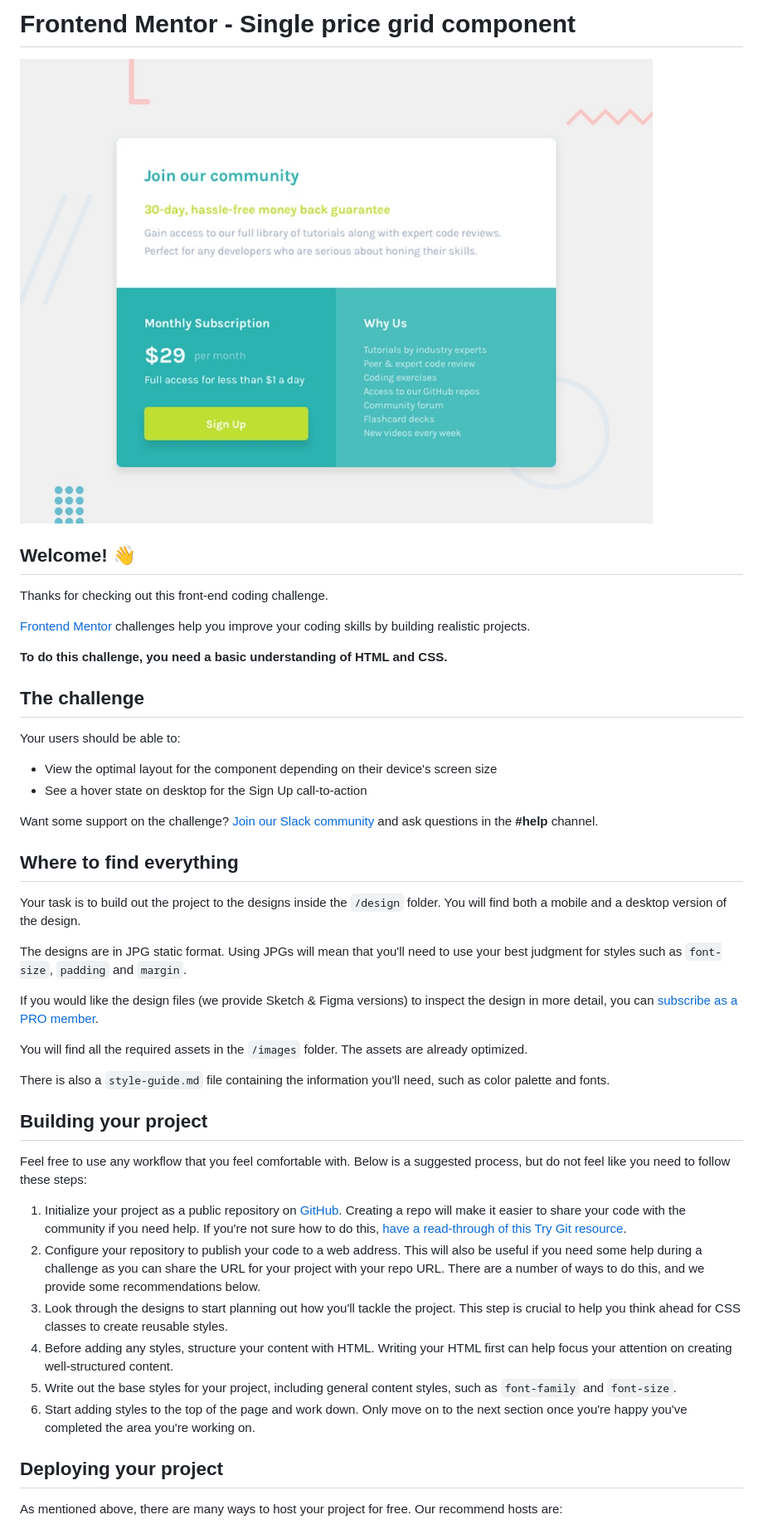
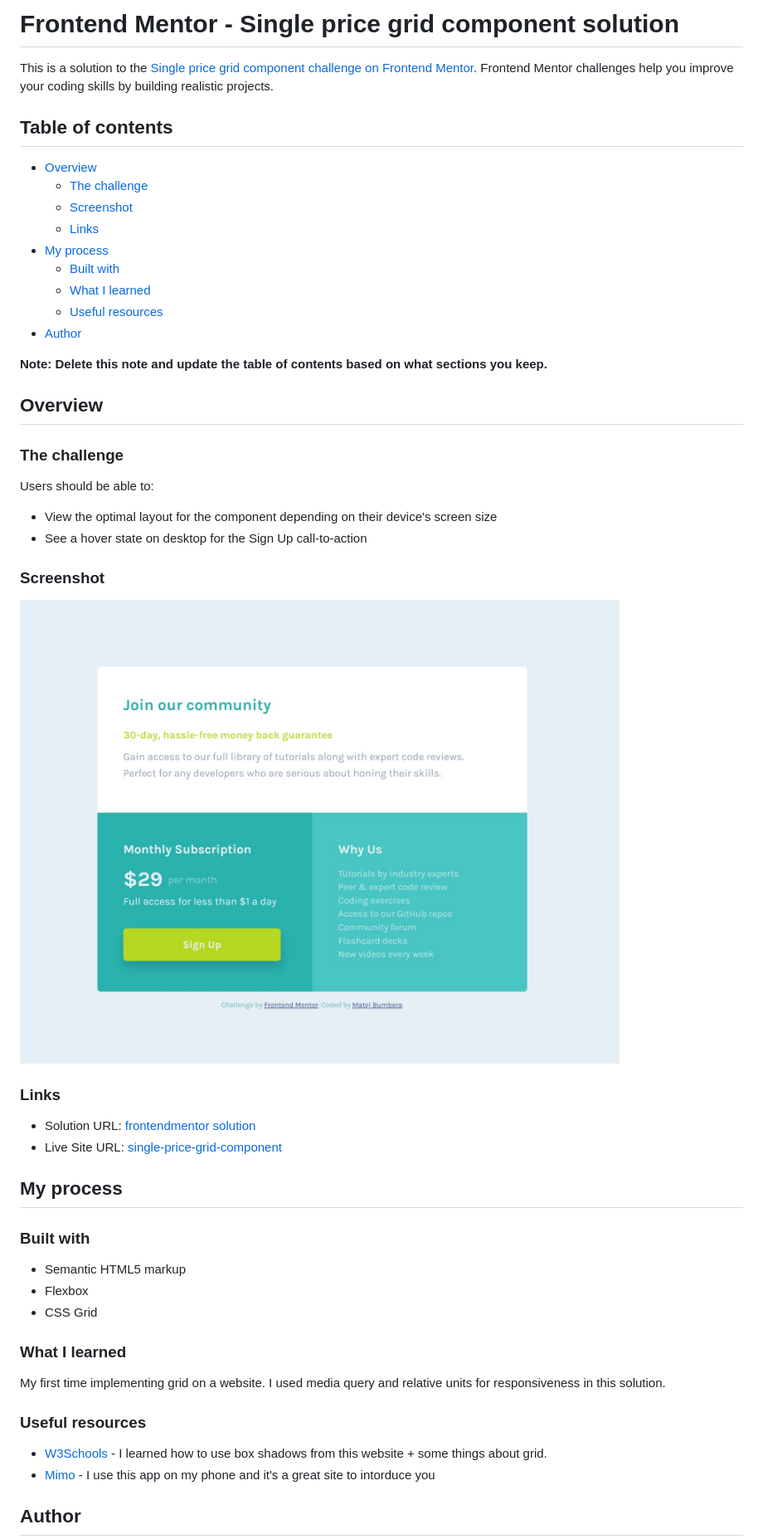
Before and after one commit to MatejBumbera/single-price-grid-component, a Markdown page: README.md, the part around the change printed below. Shown: that part at 83% size. Drawn GitHub-style; pictures changed too: screenshot.jpg (added).

Commit message:
changed readme, minor changes

```diff
--- a/README.md
+++ b/README.md
@@ -1,48 +1,55 @@
-# Frontend Mentor - Single price grid component
+# Frontend Mentor - Single price grid component solution
 
-![Design preview for the Single price grid component coding challenge](./design/desktop-preview.jpg)
+This is a solution to the [Single price grid component challenge on Frontend Mentor](https://www.frontendmentor.io/challenges/single-price-grid-component-5ce41129d0ff452fec5abbbc). Frontend Mentor challenges help you improve your coding skills by building realistic projects.
 
-## Welcome! 👋
+## Table of contents
 
-Thanks for checking out this front-end coding challenge.
+- [Overview](#overview)
+  - [The challenge](#the-challenge)
+  - [Screenshot](#screenshot)
+  - [Links](#links)
+- [My process](#my-process)
+  - [Built with](#built-with)
+  - [What I learned](#what-i-learned)
+  - [Useful resources](#useful-resources)
+- [Author](#author)
 
-[Frontend Mentor](https://www.frontendmentor.io) challenges help you improve your coding skills by building realistic projects.
+**Note: Delete this note and update the table of contents based on what sections you keep.**
 
-**To do this challenge, you need a basic understanding of HTML and CSS.**
+## Overview
 
-## The challenge
+### The challenge
 
-Your users should be able to:
+Users should be able to:
 
 - View the optimal layout for the component depending on their device's screen size
 - See a hover state on desktop for the Sign Up call-to-action
 
-Want some support on the challenge? [Join our Slack community](https://www.frontendmentor.io/slack) and ask questions in the **#help** channel.
+### Screenshot
 
-## Where to find everything
+![](./screenshot.jpg)
 
-Your task is to build out the project to the designs inside the `/design` folder. You will find both a mobile and a desktop version of the design.
+### Links
 
-The designs are in JPG static format. Using JPGs will mean that you'll need to use your best judgment for styles such as `font-size`, `padding` and `margin`.
+- Solution URL: [frontendmentor solution](https://www.frontendmentor.io/solutions/single-price-grid-component-solution-using-grid-1DfljNGulb)
+- Live Site URL: [single-price-grid-component](https://matejbumbera.github.io/single-price-grid-component/)
 
-If you would like the design files (we provide Sketch & Figma versions) to inspect the design in more detail, you can [subscribe as a PRO member](https://www.frontendmentor.io/pro).
+## My process
 
-You will find all the required assets in the `/images` folder. The assets are already optimized.
+### Built with
 
-There is also a `style-guide.md` file containing the information you'll need, such as color palette and fonts.
+- Semantic HTML5 markup
+- Flexbox
+- CSS Grid
 
-## Building your project
+### What I learned
 
-Feel free to use any workflow that you feel comfortable with. Below is a suggested process, but do not feel like you need to follow these steps:
+My first time implementing grid on a website. I used media query and relative units for responsiveness in this solution.
 
-1. Initialize your project as a public repository on [GitHub](https://github.com/). Creating a repo will make it easier to share your code with the community if you need help. If you're not sure how to do this, [have a read-through of this Try Git resource](https://try.github.io/).
-2. Configure your repository to publish your code to a web address. This will also be useful if you need some help during a challenge as you can share the URL for your project with your repo URL. There are a number of ways to do this, and we provide some recommendations below.
-3. Look through the designs to start planning out how you'll tackle the project. This step is crucial to help you think ahead for CSS classes to create reusable styles.
-4. Before adding any styles, structure your content with HTML. Writing your HTML first can help focus your attention on creating well-structured content.
-5. Write out the base styles for your project, including general content styles, such as `font-family` and `font-size`.
-6. Start adding styles to the top of the page and work down. Only move on to the next section once you're happy you've completed the area you're working on.
+### Useful resources
 
-## Deploying your project
+- [W3Schools](https://www.w3schools.com/) - I learned how to use box shadows from this website + some things about grid.
+- [Mimo](https://play.google.com/store/apps/details?id=com.getmimo&pli=1) - I use this app on my phone and it's a great site to intorduce you
 
-As mentioned above, there are many ways to host your project for free. Our recommend hosts are:
+## Author
 
```
Also changed, not shown: other parts of README.md (+1 -40 lines), README-template.md (deleted, +0 -111 lines), 1 other file.
